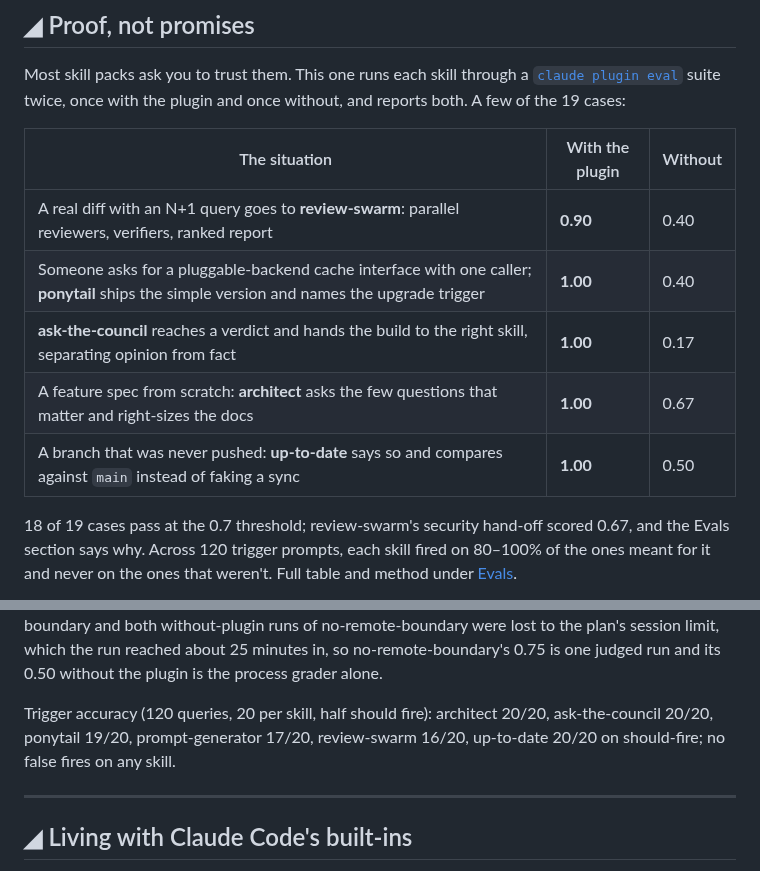
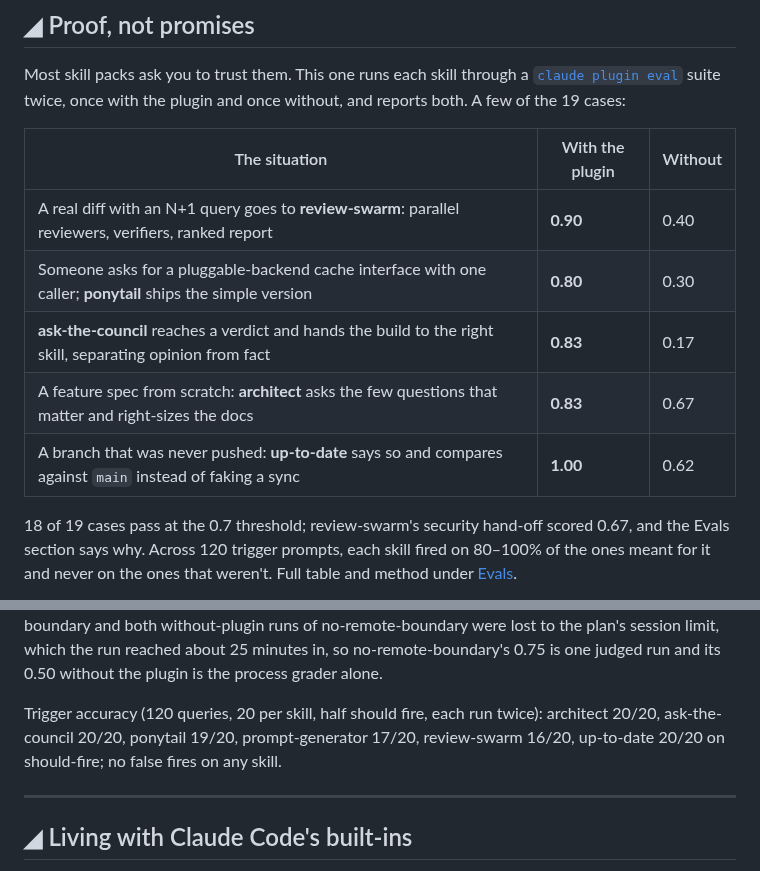
Before and after one commit to alonbaron/claude-skills, a Markdown page: README.md, 2 parts joined by grey strips. GitHub-like rendering.

Commit message:
docs: headline eval scores match the published Fable runs (#10)
The table under "Proof, not promises", the banner and the social preview still carried scores from an earlier pass. They now match the 2026-10-04 Fable 5.1 runs on the eval-results branch (37198713961 and 37218381217), which the Evals table already used:

- ponytail pushback-on-abstraction: 1.00 / 0.40 -> 0.80 / 0.30, and the row no longer says it names the upgrade trigger (that grader failed in both with-plugin runs)
- ask-the-council hands-off-after-verdict: 1.00 -> 0.83 with the plugin
- architect right-sized-new-feature: 1.00 -> 0.83 with the plugin
- up-to-date fresh-branch-no-upstream: 0.50 -> 0.62 without the plugin

The trigger accuracy line now says each query ran twice, which is why the scores are out of 20.

```diff
--- a/README.md
+++ b/README.md
@@ -37,10 +37,10 @@ Most skill packs ask you to trust them. This one runs each skill through a [`cla
 | The situation | With the plugin | Without |
 |---|---|---|
 | A real diff with an N+1 query goes to **review-swarm**: parallel reviewers, verifiers, ranked report | **0.90** | 0.40 |
-| Someone asks for a pluggable-backend cache interface with one caller; **ponytail** ships the simple version and names the upgrade trigger | **1.00** | 0.40 |
-| **ask-the-council** reaches a verdict and hands the build to the right skill, separating opinion from fact | **1.00** | 0.17 |
-| A feature spec from scratch: **architect** asks the few questions that matter and right-sizes the docs | **1.00** | 0.67 |
-| A branch that was never pushed: **up-to-date** says so and compares against `main` instead of faking a sync | **1.00** | 0.50 |
+| Someone asks for a pluggable-backend cache interface with one caller; **ponytail** ships the simple version | **0.80** | 0.30 |
+| **ask-the-council** reaches a verdict and hands the build to the right skill, separating opinion from fact | **0.83** | 0.17 |
+| A feature spec from scratch: **architect** asks the few questions that matter and right-sizes the docs | **0.83** | 0.67 |
+| A branch that was never pushed: **up-to-date** says so and compares against `main` instead of faking a sync | **1.00** | 0.62 |
 
 18 of 19 cases pass at the 0.7 threshold; review-swarm's security hand-off scored 0.67, and the Evals section says why. Across 120 trigger prompts, each skill fired on 80–100% of the ones meant for it and never on the ones that weren't. Full table and method under [Evals](#-evals).
 
@@ -163,7 +163,7 @@ Two readings of the in-container run: pushback-on-abstraction scored 0.80 becaus
 
 The one case under 0.7 on Fable is still security-alone-hands-off, 0.67 with the plugin and 0.33 without. With the plugin, review-swarm stayed quiet and spawned nothing in both runs, as its `when_to_use` says, and Fable then reviewed the twelve-line auth middleware itself, accurately, instead of naming `/security-review`. Without the plugin Fable spawned three subagents for the same file, so the plugin now shows uplift on that case even though the hand-off grader fails in every arm. The skill is not the variable in the hand-off miss, so the rubric stays as written and the number stands. real-diff-ranked-report no longer times out: with the case limit raised to 1500 s both with-plugin runs finished (the longer one in 956 s, reviewers on sonnet and verifiers on opus both spawned), and the only mark it lost was one judge call. That judge call, one more on no-remote-boundary and both without-plugin runs of no-remote-boundary were lost to the plan's session limit, which the run reached about 25 minutes in, so no-remote-boundary's 0.75 is one judged run and its 0.50 without the plugin is the process grader alone.
 
-Trigger accuracy (120 queries, 20 per skill, half should fire): architect 20/20, ask-the-council 20/20, ponytail 19/20, prompt-generator 17/20, review-swarm 16/20, up-to-date 20/20 on should-fire; no false fires on any skill.
+Trigger accuracy (120 queries, 20 per skill, half should fire, each run twice): architect 20/20, ask-the-council 20/20, ponytail 19/20, prompt-generator 17/20, review-swarm 16/20, up-to-date 20/20 on should-fire; no false fires on any skill.
 
 ---
 
```
Also changed, not shown: assets/social-preview.png, 1 other file.
